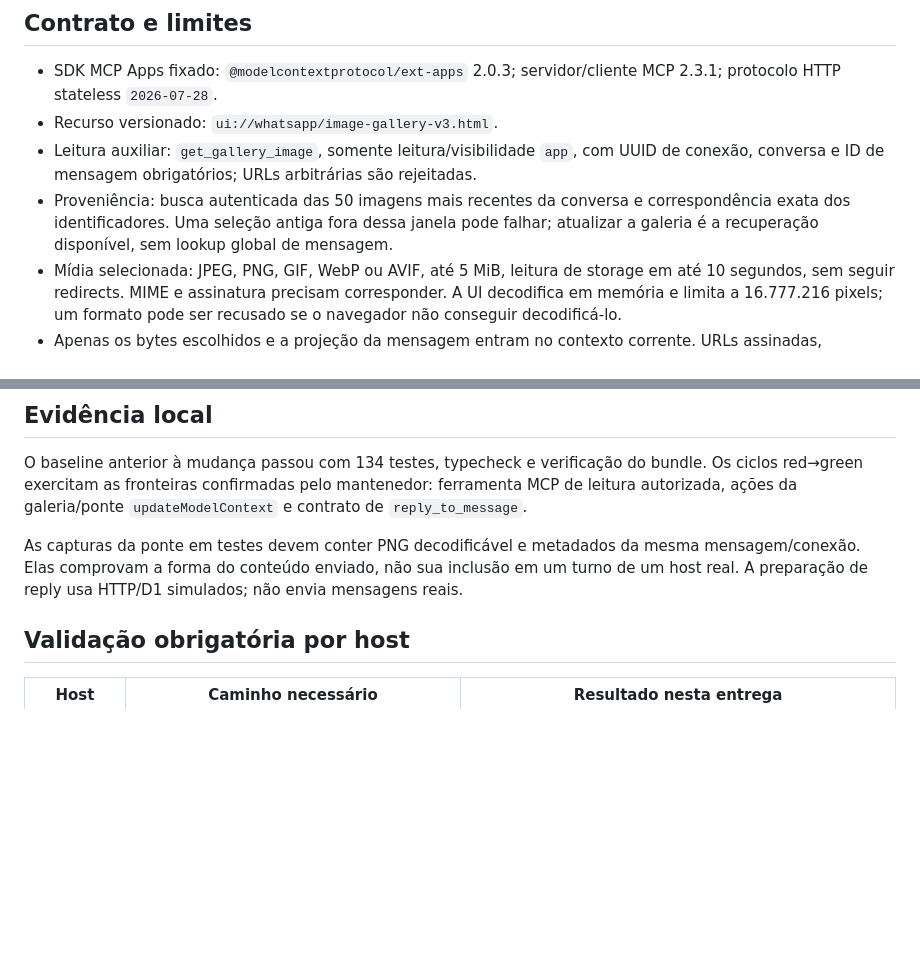
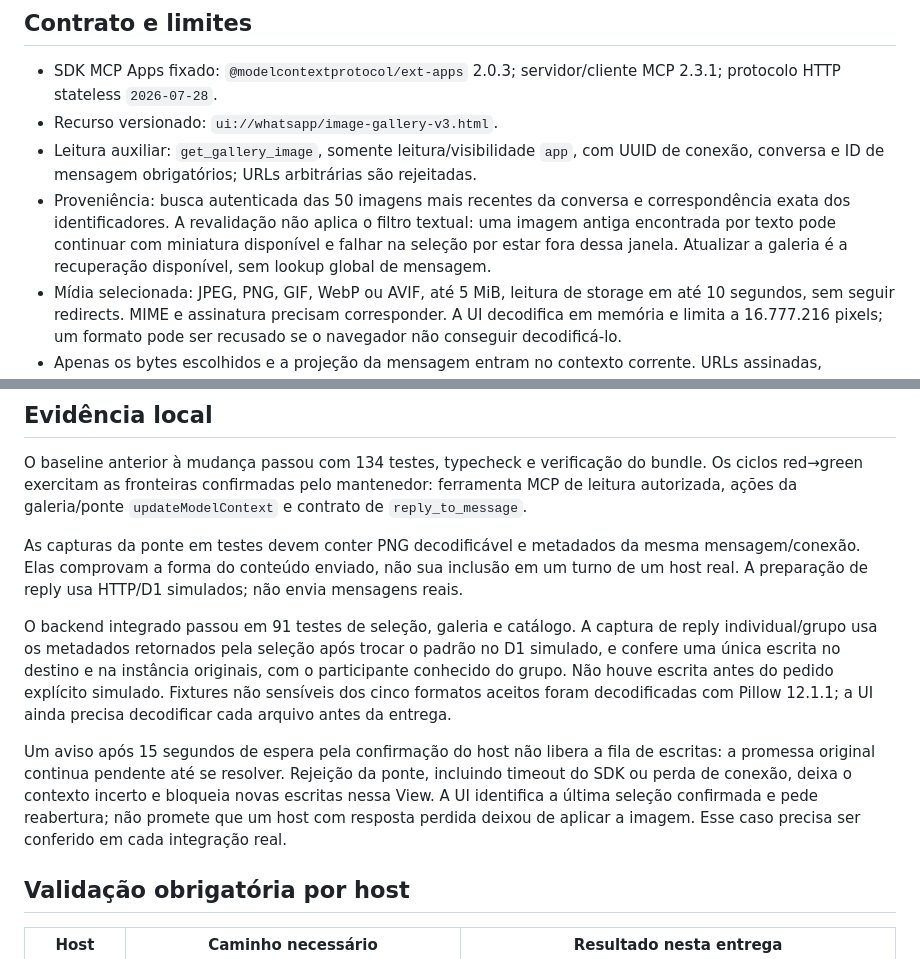
Before and after one commit to luccamordente/mcp-evolution-cloudflare, a Markdown page: docs/qa/gallery-selection.md, 2 parts joined by grey strips. Drawn GitHub-style; blank space fills up the shorter version.

Commit message:
docs: registrar limites e evidência do backend de seleção (#10)

```diff
--- a/docs/qa/gallery-selection.md
+++ b/docs/qa/gallery-selection.md
@@ -7,7 +7,7 @@ Data: 19 de outubro de 2026. Integração local: `codex/issue-10-image-selection
 - SDK MCP Apps fixado: `@modelcontextprotocol/ext-apps` 2.0.3; servidor/cliente MCP 2.3.1; protocolo HTTP stateless `2026-07-28`.
 - Recurso versionado: `ui://whatsapp/image-gallery-v3.html`.
 - Leitura auxiliar: `get_gallery_image`, somente leitura/visibilidade `app`, com UUID de conexão, conversa e ID de mensagem obrigatórios; URLs arbitrárias são rejeitadas.
-- Proveniência: busca autenticada das 50 imagens mais recentes da conversa e correspondência exata dos identificadores. Uma seleção antiga fora dessa janela pode falhar; atualizar a galeria é a recuperação disponível, sem lookup global de mensagem.
+- Proveniência: busca autenticada das 50 imagens mais recentes da conversa e correspondência exata dos identificadores. A revalidação não aplica o filtro textual: uma imagem antiga encontrada por texto pode continuar com miniatura disponível e falhar na seleção por estar fora dessa janela. Atualizar a galeria é a recuperação disponível, sem lookup global de mensagem.
 - Mídia selecionada: JPEG, PNG, GIF, WebP ou AVIF, até 5 MiB, leitura de storage em até 10 segundos, sem seguir redirects. MIME e assinatura precisam corresponder. A UI decodifica em memória e limita a 16.777.216 pixels; um formato pode ser recusado se o navegador não conseguir decodificá-lo.
 - Apenas os bytes escolhidos e a projeção da mensagem entram no contexto corrente. URLs assinadas, envelopes brutos, credenciais e outras imagens permanecem fora dele.
 
@@ -16,6 +16,10 @@ Data: 19 de outubro de 2026. Integração local: `codex/issue-10-image-selection
 O baseline anterior à mudança passou com 134 testes, typecheck e verificação do bundle. Os ciclos red→green exercitam as fronteiras confirmadas pelo mantenedor: ferramenta MCP de leitura autorizada, ações da galeria/ponte `updateModelContext` e contrato de `reply_to_message`.
 
 As capturas da ponte em testes devem conter PNG decodificável e metadados da mesma mensagem/conexão. Elas comprovam a forma do conteúdo enviado, não sua inclusão em um turno de um host real. A preparação de reply usa HTTP/D1 simulados; não envia mensagens reais.
+
+O backend integrado passou em 91 testes de seleção, galeria e catálogo. A captura de reply individual/grupo usa os metadados retornados pela seleção após trocar o padrão no D1 simulado, e confere uma única escrita no destino e na instância originais, com o participante conhecido do grupo. Não houve escrita antes do pedido explícito simulado. Fixtures não sensíveis dos cinco formatos aceitos foram decodificadas com Pillow 12.1.1; a UI ainda precisa decodificar cada arquivo antes da entrega.
+
+Um aviso após 15 segundos de espera pela confirmação do host não libera a fila de escritas: a promessa original continua pendente até se resolver. Rejeição da ponte, incluindo timeout do SDK ou perda de conexão, deixa o contexto incerto e bloqueia novas escritas nessa View. A UI identifica a última seleção confirmada e pede reabertura; não promete que um host com resposta perdida deixou de aplicar a imagem. Esse caso precisa ser conferido em cada integração real.
 
 ## Validação obrigatória por host
 
```
Also changed, not shown: docs/TOOLS.md (+1 -1 lines).
